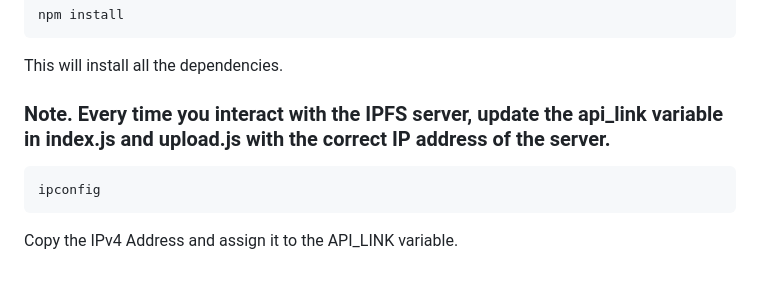
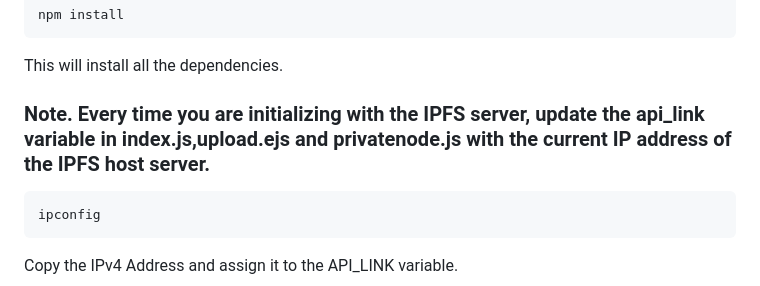
Before and after one commit to 2SuryaPrakash/DataFort, a Markdown page: README.md, the part around the change. Rendered like a GitHub page.

````diff
--- a/README.md
+++ b/README.md
@@ -95,7 +95,7 @@ npm install
 ```
 This will install all the dependencies.
 
-### Note. Every time you interact with the IPFS server, update the api_link variable in index.js and upload.js with the correct IP address of the server.
+### Note. Every time you are initializing with the IPFS server, update the api_link variable in index.js,upload.ejs and privatenode.js with the current IP address of the IPFS host server.
 ```bash
 ipconfig
 ```
````
